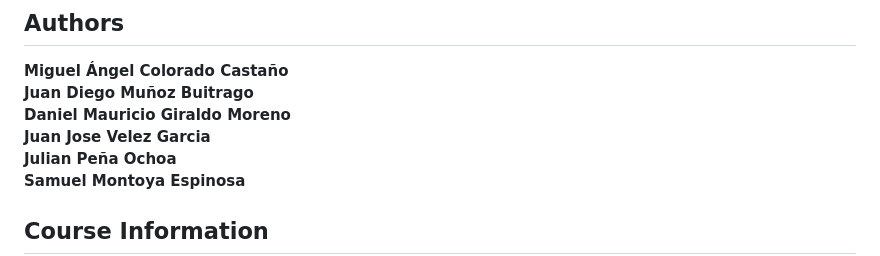
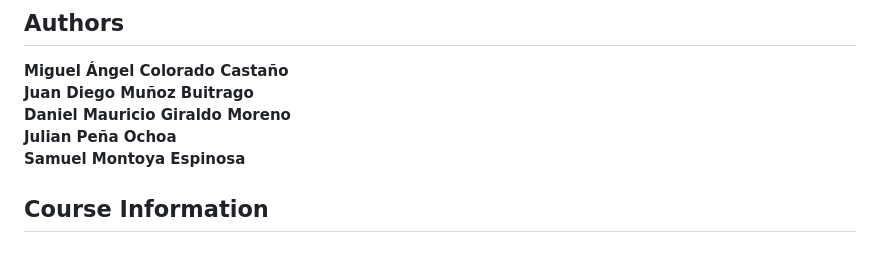
Before and after one commit to migueCOLORADO/PupiGo, a Markdown page: README.md, the part around the change. Drawn GitHub-style.

Commit message:
Remove Juan Jose Velez Garcia from contributors list

```diff
--- a/README.md
+++ b/README.md
@@ -133,7 +133,6 @@ This project is managed using **GitHub Projects (Kanban)** and **Backlog**, foll
 **Miguel Ángel Colorado Castaño** <br>
 **Juan Diego Muñoz Buitrago** <br>
 **Daniel Mauricio Giraldo Moreno** <br>
-**Juan Jose Velez Garcia** <br>
 **Julian Peña Ochoa** <br>
 **Samuel Montoya Espinosa**
 
```
